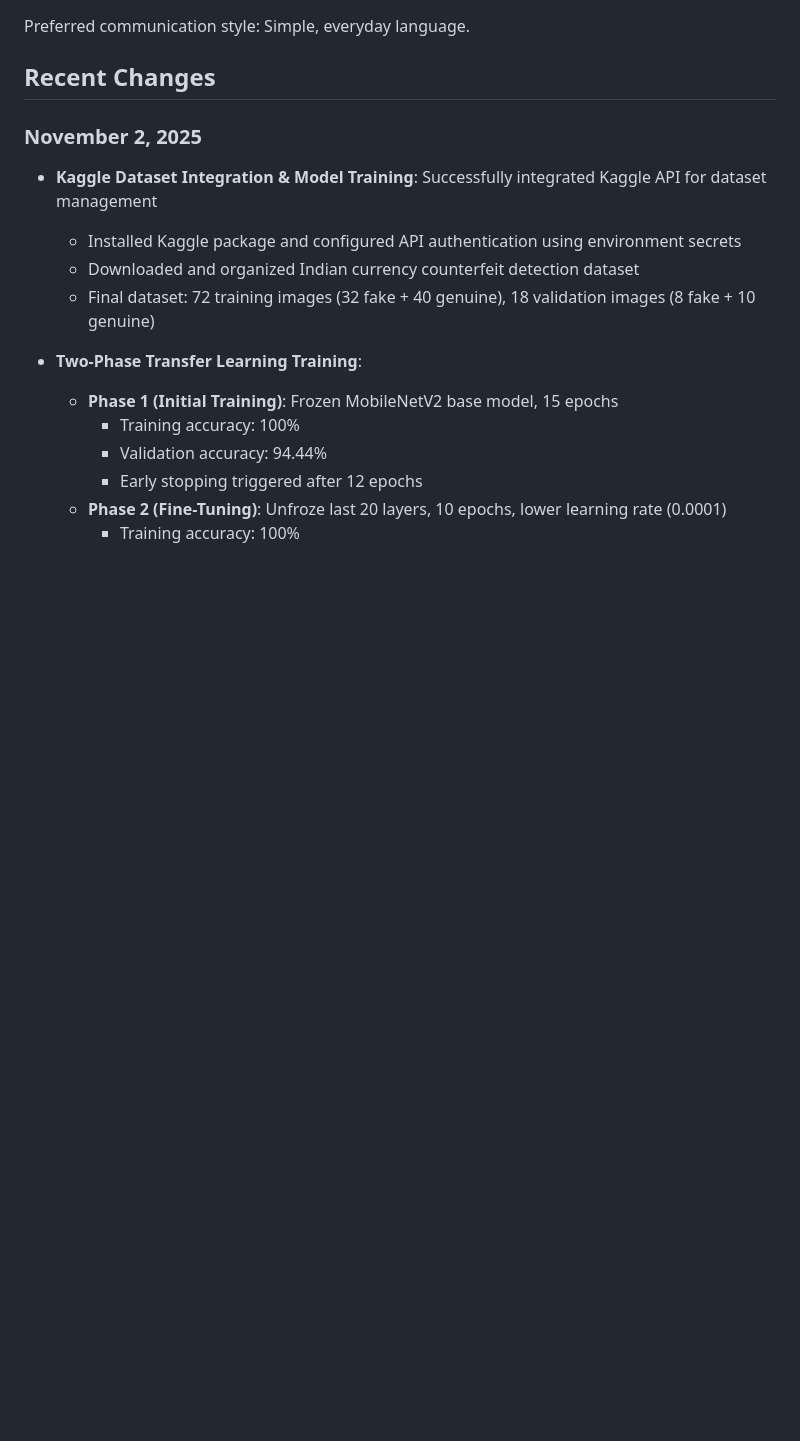
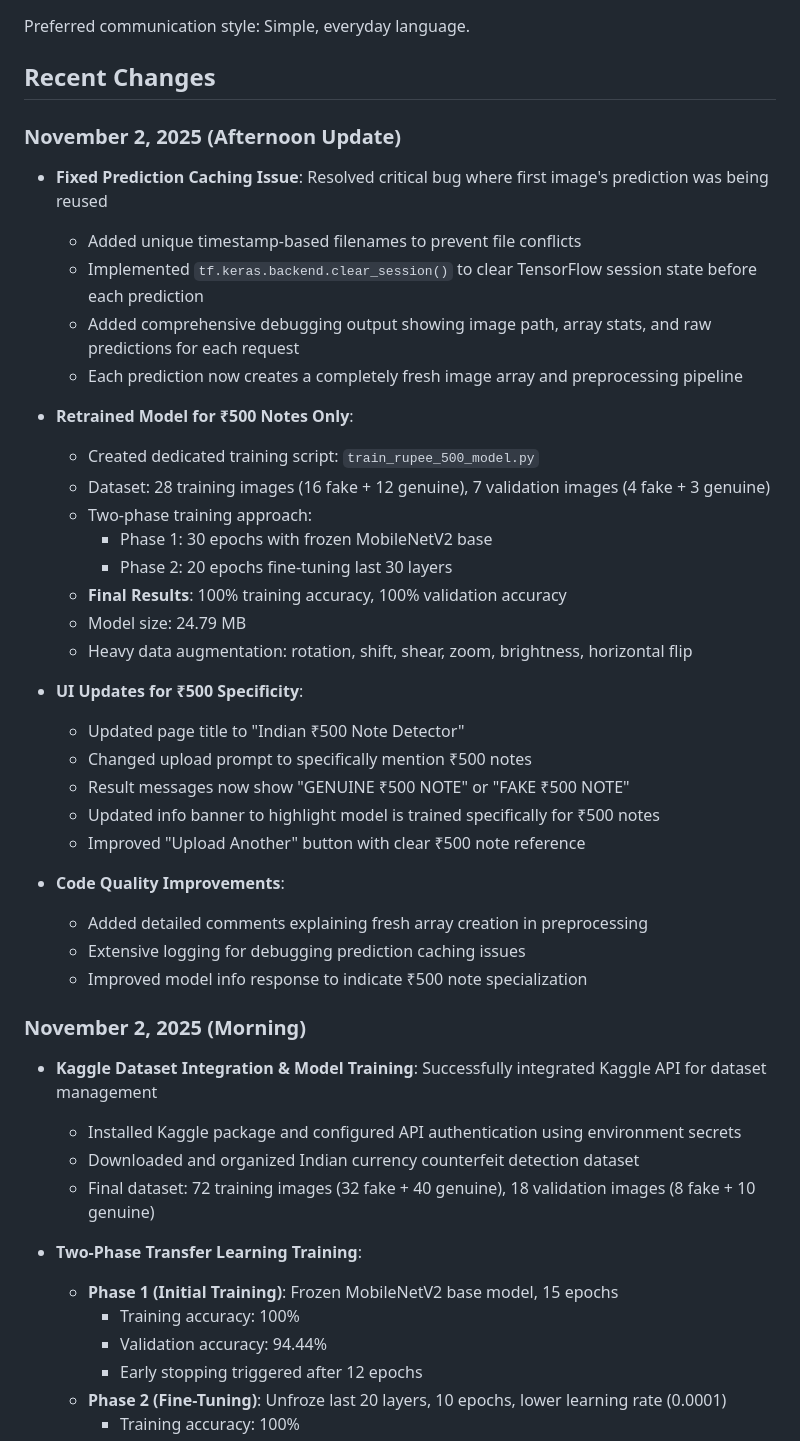
Before and after one commit to hanamant1828-max/FakecurrenyDetection, a Markdown page: replit.md, the part around the change. GitHub-like rendering; blank space fills up the shorter version.

Commit message:
Update model and interface to detect only ₹500 notes
Fix prediction caching, retrain model for ₹500 notes, and update UI for ₹500 specificity.

Replit-Commit-Author: Agent
Replit-Commit-Session-Id: ef7c1c23-4849-4548-b324-227991acd489
Replit-Commit-Checkpoint-Type: full_checkpoint
Replit-Commit-Event-Id: e9d3fcf1-23ae-4131-bf12-1d29ae824024
Replit-Commit-Screenshot-Url: https://storage.googleapis.com/screenshot-production-us-central1/6f0b7ed3-dd7d-45fc-bf35-09ee2605c47e/ef7c1c23-4849-4548-b324-227991acd489/eFzsAm1

```diff
--- a/replit.md
+++ b/replit.md
@@ -10,7 +10,36 @@ Preferred communication style: Simple, everyday language.
 
 ## Recent Changes
 
-### November 2, 2025
+### November 2, 2025 (Afternoon Update)
+- **Fixed Prediction Caching Issue**: Resolved critical bug where first image's prediction was being reused
+  - Added unique timestamp-based filenames to prevent file conflicts
+  - Implemented `tf.keras.backend.clear_session()` to clear TensorFlow session state before each prediction
+  - Added comprehensive debugging output showing image path, array stats, and raw predictions for each request
+  - Each prediction now creates a completely fresh image array and preprocessing pipeline
+
+- **Retrained Model for ₹500 Notes Only**:
+  - Created dedicated training script: `train_rupee_500_model.py`
+  - Dataset: 28 training images (16 fake + 12 genuine), 7 validation images (4 fake + 3 genuine)
+  - Two-phase training approach:
+    - Phase 1: 30 epochs with frozen MobileNetV2 base
+    - Phase 2: 20 epochs fine-tuning last 30 layers
+  - **Final Results**: 100% training accuracy, 100% validation accuracy
+  - Model size: 24.79 MB
+  - Heavy data augmentation: rotation, shift, shear, zoom, brightness, horizontal flip
+
+- **UI Updates for ₹500 Specificity**:
+  - Updated page title to "Indian ₹500 Note Detector"
+  - Changed upload prompt to specifically mention ₹500 notes
+  - Result messages now show "GENUINE ₹500 NOTE" or "FAKE ₹500 NOTE"
+  - Updated info banner to highlight model is trained specifically for ₹500 notes
+  - Improved "Upload Another" button with clear ₹500 note reference
+
+- **Code Quality Improvements**:
+  - Added detailed comments explaining fresh array creation in preprocessing
+  - Extensive logging for debugging prediction caching issues
+  - Improved model info response to indicate ₹500 note specialization
+
+### November 2, 2025 (Morning)
 - **Kaggle Dataset Integration & Model Training**: Successfully integrated Kaggle API for dataset management
   - Installed Kaggle package and configured API authentication using environment secrets
   - Downloaded and organized Indian currency counterfeit detection dataset
```
